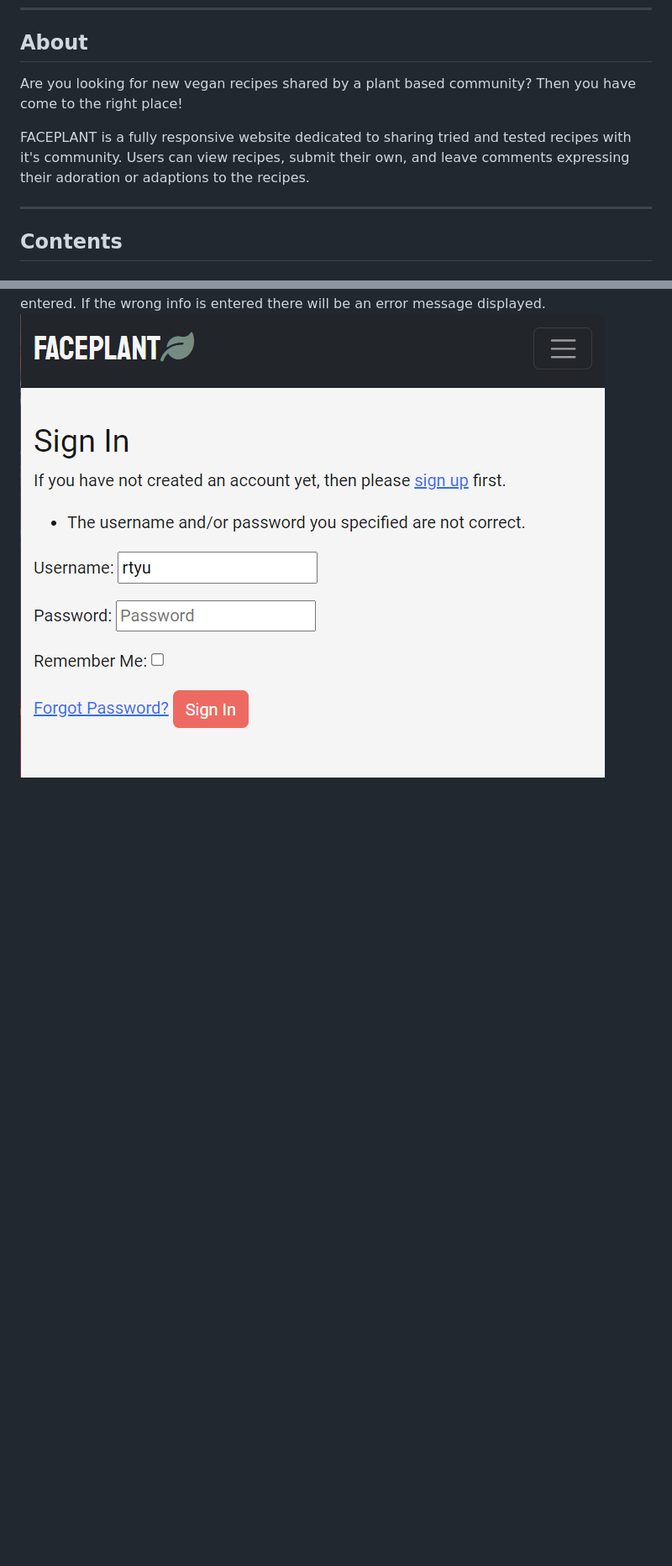
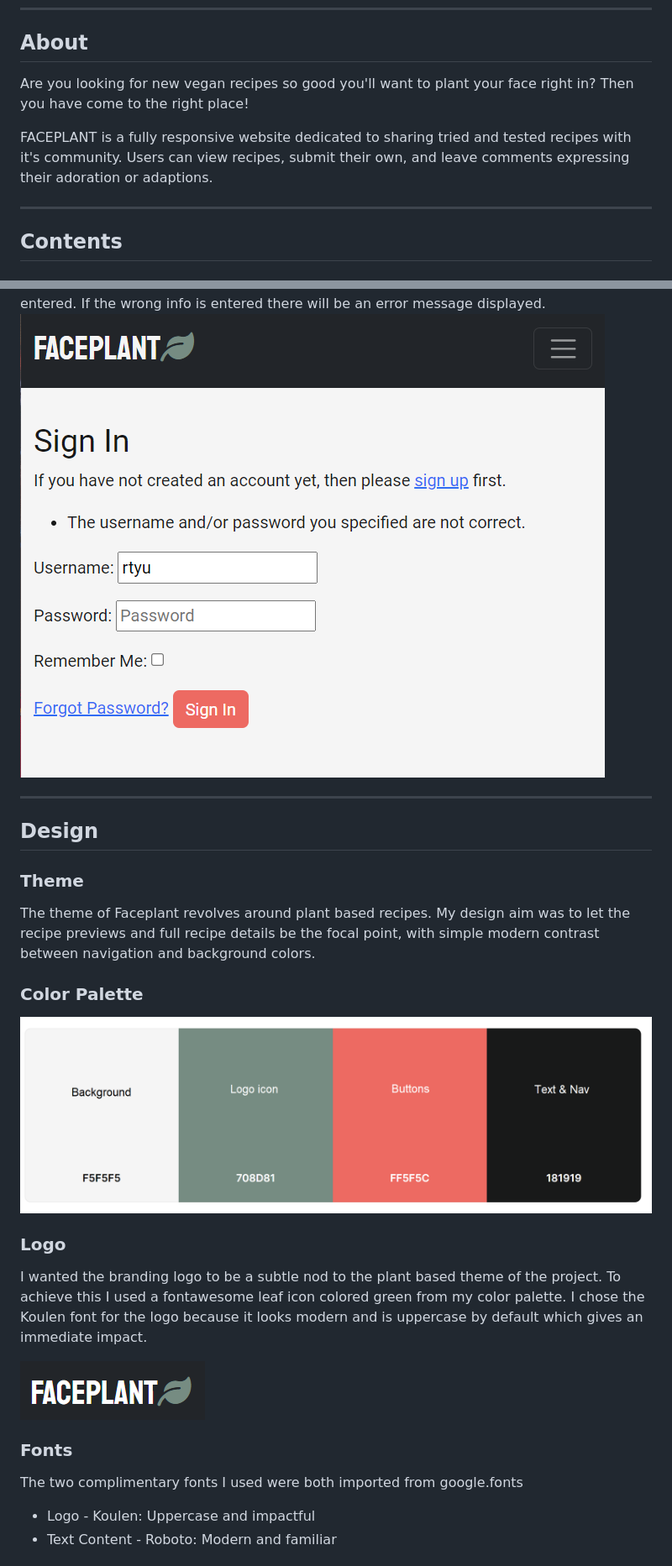
Before and after one commit to pez57/faceplant, a Markdown page: README.md, 2 parts joined by grey strips. Shown at 84% size. GitHub-like rendering; pictures changed too: media/readme/logo.png (added), media/readme/palette.png (added); blank space fills up the shorter version.

Commit message:
Added Design section to readme doc

```diff
--- a/README.md
+++ b/README.md
@@ -5,9 +5,9 @@
 ---
 
 ## About
-Are you looking for new vegan recipes shared by a plant based community? Then you have come to the right place!
+Are you looking for new vegan recipes so good you'll want to plant your face right in? Then you have come to the right place!
 
-FACEPLANT is a fully responsive website dedicated to sharing tried and tested recipes with it's community. Users can view recipes, submit their own, and leave comments expressing their adoration or adaptions to the recipes.
+FACEPLANT is a fully responsive website dedicated to sharing tried and tested recipes with it's community. Users can view recipes, submit their own, and leave comments expressing their adoration or adaptions.
 
 ---
 
@@ -63,4 +63,22 @@ If a user encounters a server error or unknown page they are directed to a custo
 Users are taken to the selected form which will only be submitted when fields are correctly entered. If the wrong info is entered there will be an error message displayed.
 ![Image of login page](media/readme/loginform.png)
 
+---
 
+## Design
+### Theme
+The theme of Faceplant revolves around plant based recipes. My design aim was to let the recipe previews and full recipe details be the focal point, with simple modern contrast between navigation and background colors.
+
+### Color Palette
+![Image of color palette](media/readme/palette.png)
+
+### Logo
+I wanted the branding logo to be a subtle nod to the plant based theme of the project. To achieve this I used a fontawesome leaf icon colored green from my color palette. I chose the Koulen font for the logo because it looks modern and is uppercase by default which gives an immediate impact.
+
+![Image of logo](media/readme/logo.png)
+
+### Fonts
+The two complimentary fonts I used were both imported from google.fonts
+* Logo - Koulen: Uppercase and impactful
+* Text Content - Roboto: Modern and familiar
+
```
Also changed, not shown: other parts of README.md (+10 -1 lines), media/readme/homewireframe.png (added), media/readme/recipedetailwireframe.png (added).
